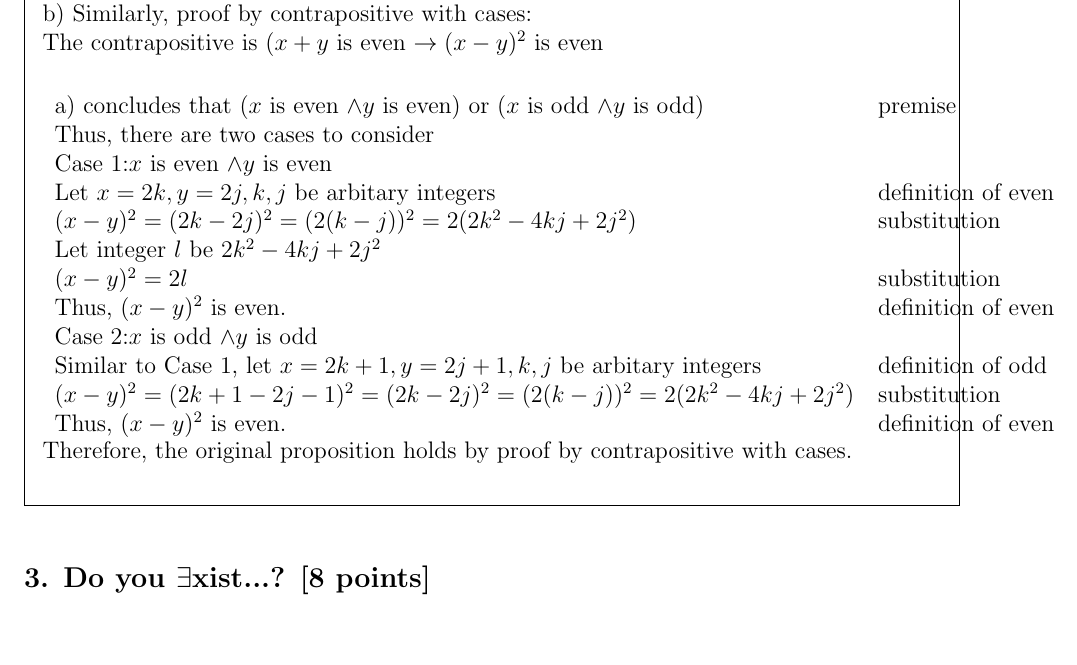
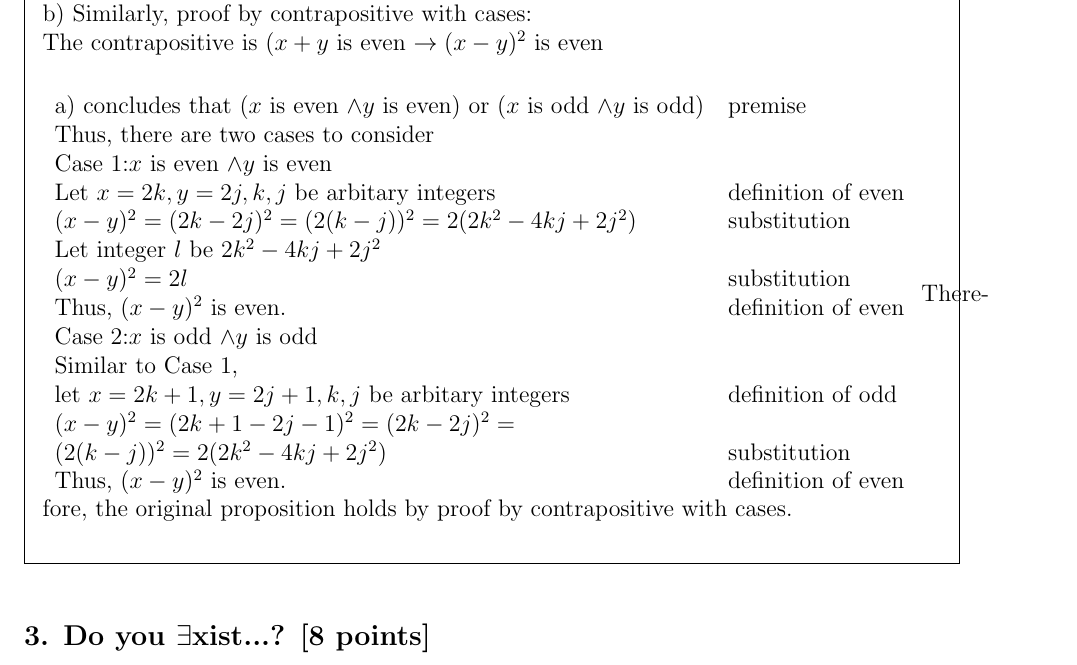
Before and after one commit to PIPIPIG233666/eecs203, a LaTeX problem sheet (hw/hw4/Homework 4.tex): part of page 3 of 7, cut so that both start at the same text, the shorter picture padded with empty space. Compiled offline with pdfLaTeX.

Commit message:
sauigewsduyifg

```diff
--- a/hw/hw4/Homework 4.tex
+++ b/hw/hw4/Homework 4.tex
@@ -155,8 +155,10 @@ Prove the following for all integers $x$ and $y$:
   $(x-y)^2=2l$ &substitution\\
   Thus, $(x-y)^2$ is even. & definition of even\\
   Case 2:$x$ is odd $\land y$ is odd\\
-  Similar to Case 1, let $x=2k+1, y=2j+1, k,j$ be arbitary integers &definition of odd\\
-  $(x-y)^2=(2k+1-2j-1)^2=(2k-2j)^2=(2(k-j))^2=2(2k^2-4kj+2j^2)$ &substitution\\
+  Similar to Case 1,\\
+  let $x=2k+1, y=2j+1, k,j$ be arbitary integers &definition of odd\\
+  $(x-y)^2=(2k+1-2j-1)^2=(2k-2j)^2=$\\
+  $(2(k-j))^2=2(2k^2-4kj+2j^2)$ &substitution\\
   Thus, $(x-y)^2$ is even. & definition of even\\
   \end{tabular}
   Therefore, the original proposition holds by proof by contrapositive with cases.\\
```
Also changed, not shown: hw/hw4/Homework 4.pdf.
